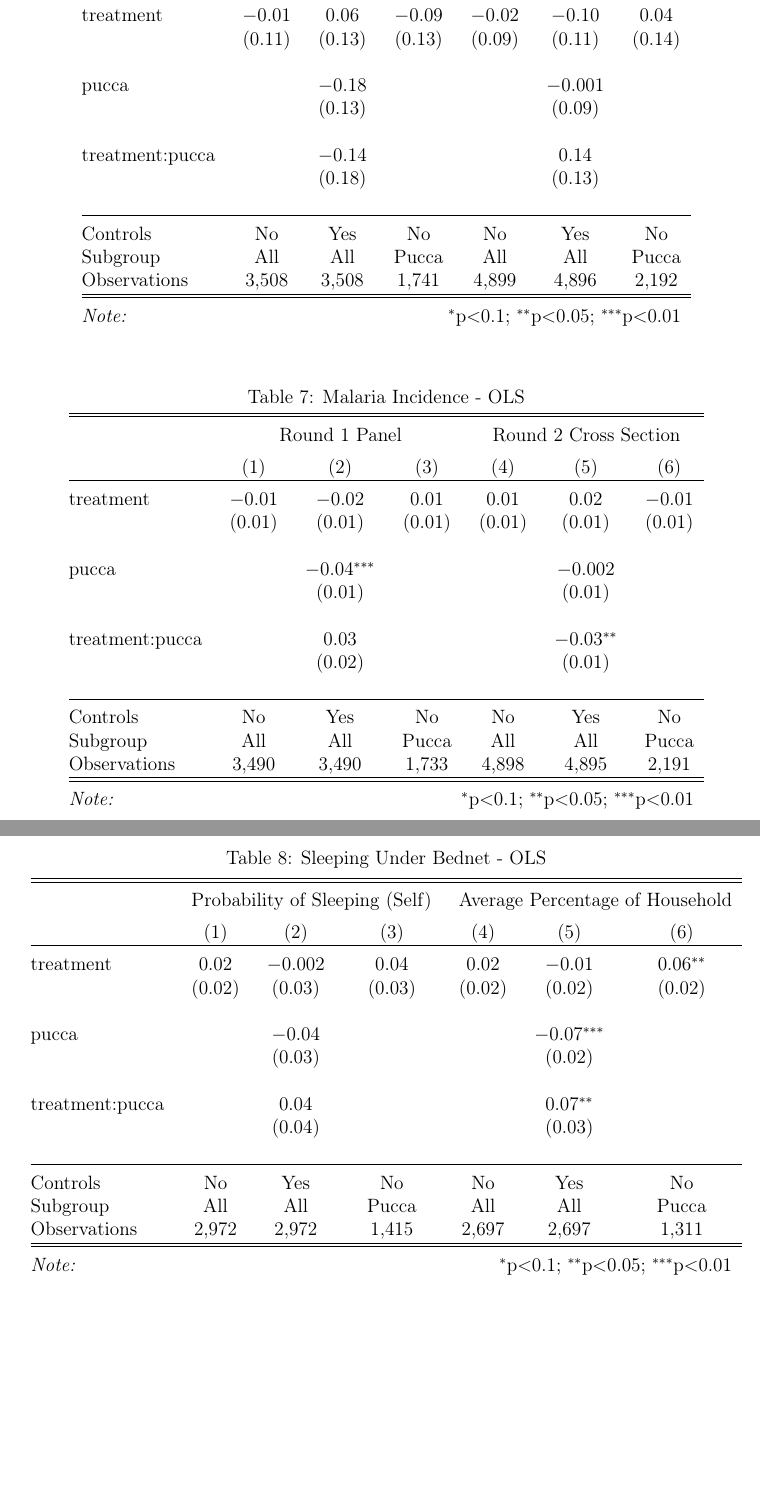
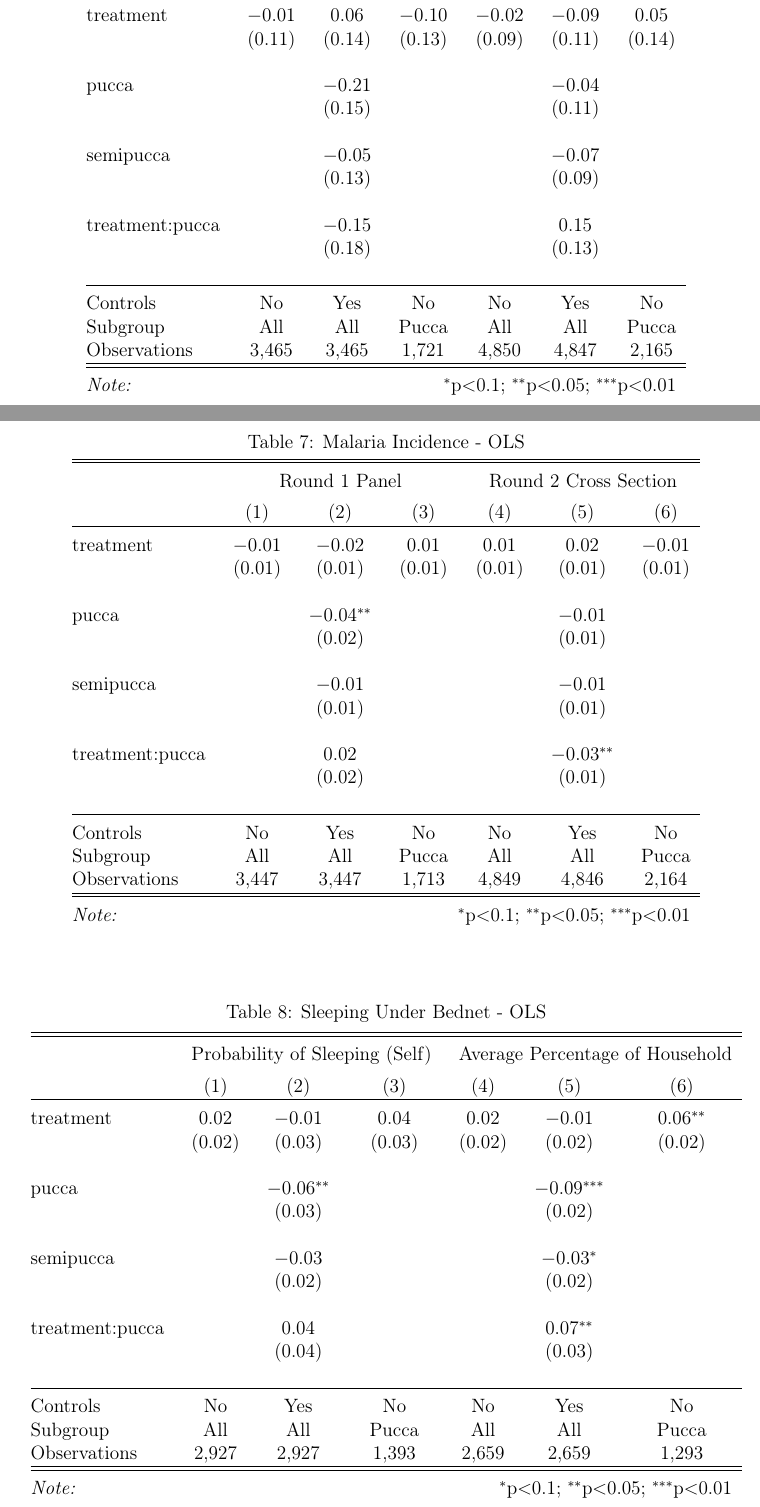
Before and after one commit to nandanrao/malaria-vs-ads-india-data, a LaTeX paper (mnm-paper.tex, which reads tables/Fever Incidence.tex, tables/Malaria Incidence - OLS.tex, tables/Sleeping Under Bednet - OLS.tex): two parts of pages 19 and 20 of 21 before the commit and two parts of pages 20 and 21 of 22 after it, joined at a grey line, cut so that both start at the same text, the shorter picture padded with empty space. Compiled offline with pdfLaTeX.

Commit message:
removed balrampur from all data - reran regressions

```diff
--- a/tables/Fever Incidence.tex
+++ b/tables/Fever Incidence.tex
@@ -10,19 +10,22 @@
  & \multicolumn{3}{c}{Round 1 Panel} & \multicolumn{3}{c}{Round 2 Cross Section} \\
 \\[-1.8ex] & (1) & (2) & (3) & (4) & (5) & (6)\\
 \hline \\[-1.8ex]
- treatment & $-$0.01 & 0.06 & $-$0.09 & $-$0.02 & $-$0.10 & 0.04 \\
-  & (0.11) & (0.13) & (0.13) & (0.09) & (0.11) & (0.14) \\
+ treatment & $-$0.01 & 0.06 & $-$0.10 & $-$0.02 & $-$0.09 & 0.05 \\
+  & (0.11) & (0.14) & (0.13) & (0.09) & (0.11) & (0.14) \\
   & & & & & & \\
- pucca &  & $-$0.18 &  &  & $-$0.001 &  \\
+ pucca &  & $-$0.21 &  &  & $-$0.04 &  \\
+  &  & (0.15) &  &  & (0.11) &  \\
+  & & & & & & \\
+ semipucca &  & $-$0.05 &  &  & $-$0.07 &  \\
   &  & (0.13) &  &  & (0.09) &  \\
   & & & & & & \\
- treatment:pucca &  & $-$0.14 &  &  & 0.14 &  \\
+ treatment:pucca &  & $-$0.15 &  &  & 0.15 &  \\
   &  & (0.18) &  &  & (0.13) &  \\
   & & & & & & \\
 \hline \\[-1.8ex]
 Controls & No & Yes & No & No & Yes & No \\
 Subgroup & All & All & Pucca & All & All & Pucca \\
-Observations & 3,508 & 3,508 & 1,741 & 4,899 & 4,896 & 2,192 \\
+Observations & 3,465 & 3,465 & 1,721 & 4,850 & 4,847 & 2,165 \\
 \hline
 \hline \\[-1.8ex]
 \textit{Note:}  & \multicolumn{6}{r}{$^{*}$p$<$0.1; $^{**}$p$<$0.05; $^{***}$p$<$0.01} \\
--- a/tables/Malaria Incidence - OLS.tex
+++ b/tables/Malaria Incidence - OLS.tex
@@ -13,16 +13,19 @@
  treatment & $-$0.01 & $-$0.02 & 0.01 & 0.01 & 0.02 & $-$0.01 \\
   & (0.01) & (0.01) & (0.01) & (0.01) & (0.01) & (0.01) \\
   & & & & & & \\
- pucca &  & $-$0.04$^{***}$ &  &  & $-$0.002 &  \\
+ pucca &  & $-$0.04$^{**}$ &  &  & $-$0.01 &  \\
+  &  & (0.02) &  &  & (0.01) &  \\
+  & & & & & & \\
+ semipucca &  & $-$0.01 &  &  & $-$0.01 &  \\
   &  & (0.01) &  &  & (0.01) &  \\
   & & & & & & \\
- treatment:pucca &  & 0.03 &  &  & $-$0.03$^{**}$ &  \\
+ treatment:pucca &  & 0.02 &  &  & $-$0.03$^{**}$ &  \\
   &  & (0.02) &  &  & (0.01) &  \\
   & & & & & & \\
 \hline \\[-1.8ex]
 Controls & No & Yes & No & No & Yes & No \\
 Subgroup & All & All & Pucca & All & All & Pucca \\
-Observations & 3,490 & 3,490 & 1,733 & 4,898 & 4,895 & 2,191 \\
+Observations & 3,447 & 3,447 & 1,713 & 4,849 & 4,846 & 2,164 \\
 \hline
 \hline \\[-1.8ex]
 \textit{Note:}  & \multicolumn{6}{r}{$^{*}$p$<$0.1; $^{**}$p$<$0.05; $^{***}$p$<$0.01} \\
--- a/tables/Sleeping Under Bednet - OLS.tex
+++ b/tables/Sleeping Under Bednet - OLS.tex
@@ -10,11 +10,14 @@
  & \multicolumn{3}{c}{Probability of Sleeping (Self)} & \multicolumn{3}{c}{Average Percentage of Household} \\
 \\[-1.8ex] & (1) & (2) & (3) & (4) & (5) & (6)\\
 \hline \\[-1.8ex]
- treatment & 0.02 & $-$0.002 & 0.04 & 0.02 & $-$0.01 & 0.06$^{**}$ \\
+ treatment & 0.02 & $-$0.01 & 0.04 & 0.02 & $-$0.01 & 0.06$^{**}$ \\
   & (0.02) & (0.03) & (0.03) & (0.02) & (0.02) & (0.02) \\
   & & & & & & \\
- pucca &  & $-$0.04 &  &  & $-$0.07$^{***}$ &  \\
+ pucca &  & $-$0.06$^{**}$ &  &  & $-$0.09$^{***}$ &  \\
   &  & (0.03) &  &  & (0.02) &  \\
+  & & & & & & \\
+ semipucca &  & $-$0.03 &  &  & $-$0.03$^{*}$ &  \\
+  &  & (0.02) &  &  & (0.02) &  \\
   & & & & & & \\
  treatment:pucca &  & 0.04 &  &  & 0.07$^{**}$ &  \\
   &  & (0.04) &  &  & (0.03) &  \\
@@ -22,7 +25,7 @@
 \hline \\[-1.8ex]
 Controls & No & Yes & No & No & Yes & No \\
 Subgroup & All & All & Pucca & All & All & Pucca \\
-Observations & 2,972 & 2,972 & 1,415 & 2,697 & 2,697 & 1,311 \\
+Observations & 2,927 & 2,927 & 1,393 & 2,659 & 2,659 & 1,293 \\
 \hline
 \hline \\[-1.8ex]
 \textit{Note:}  & \multicolumn{6}{r}{$^{*}$p$<$0.1; $^{**}$p$<$0.05; $^{***}$p$<$0.01} \\
```
Also changed, not shown: tables/Malaria Incidence.tex (+9 -6 lines), tables/Sleeping Under Bednet - Panel.tex (+10 -7 lines), tables/Treatment Seeking.tex (+10 -7 lines), tables/png/fever-incidence.png, tables/png/malaria-incidence---ols.png, tables/png/malaria-incidence.png, tables/png/sleeping-under-bednet---ols.png, tables/png/sleeping-under-bednet---panel.png, tables/png/treatment-seeking.png, tables/Fever Incidence.tex (2 more changed lines), tables/Malaria Incidence - OLS.tex (2 more changed lines), tables/Sleeping Under Bednet - OLS.tex (2 more changed lines), 1 other file.
